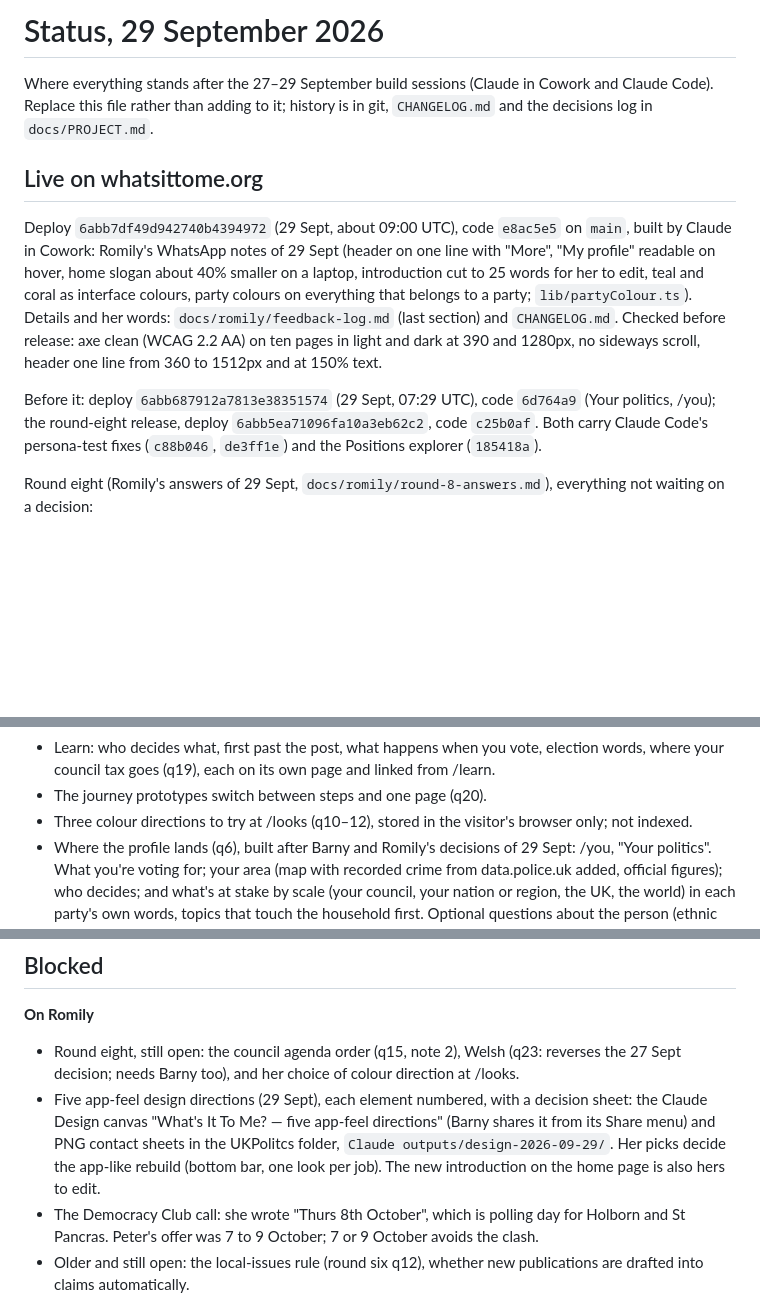
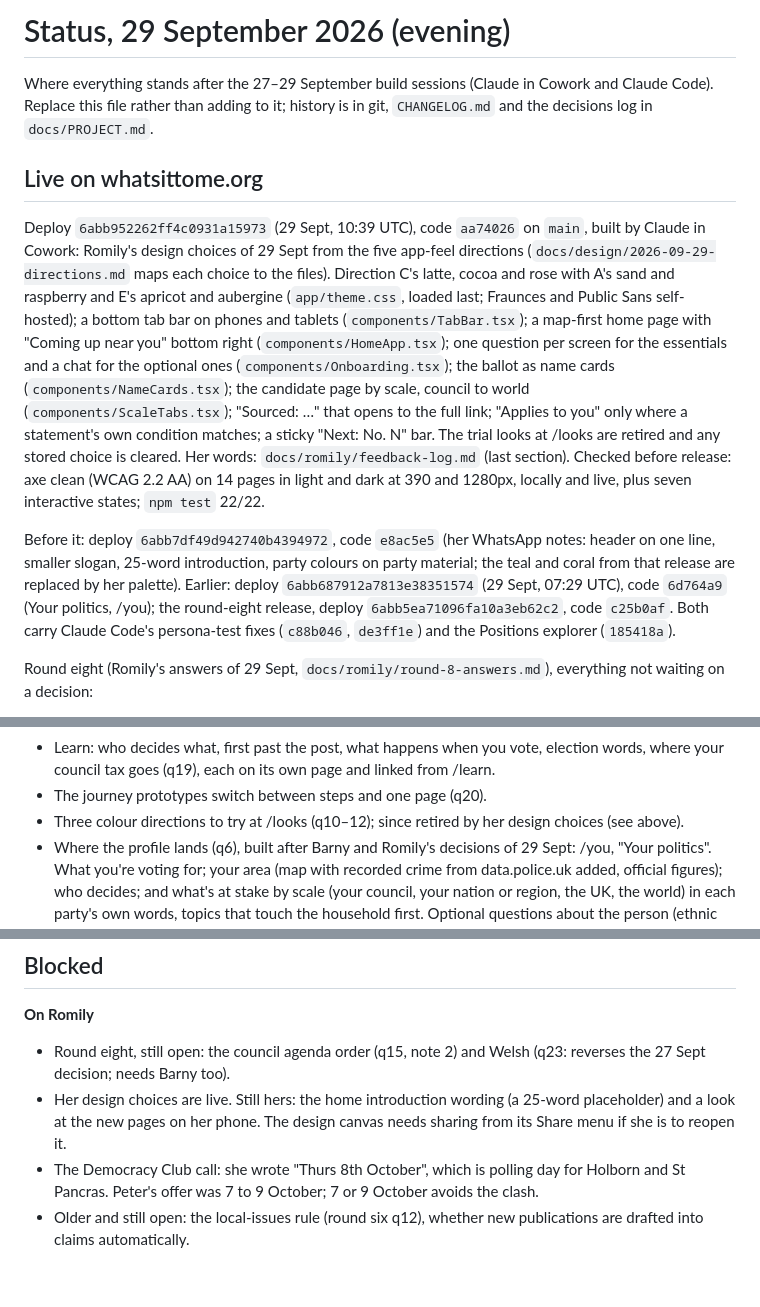
Before and after one commit to highlyvisual/voter-app, a Markdown page: docs/STATUS.md, 3 parts joined by grey strips. Rendered like a GitHub page; blank space fills up the shorter version.

Commit message:
Status: Romily's design choices live (deploy 6abb9522, code aa74026)
Co-Authored-By: Claude Opus 5.5 <noreply@anthropic.com>
Claude-Session: https://claude.ai/code/session_016JjqSDgbWwejU6GfTCWC8J

```diff
--- a/docs/STATUS.md
+++ b/docs/STATUS.md
@@ -1,18 +1,25 @@
-# Status, 29 September 2026
+# Status, 29 September 2026 (evening)
 
 Where everything stands after the 27–29 September build sessions (Claude in Cowork and Claude Code). Replace this file
 rather than adding to it; history is in git, `CHANGELOG.md` and the decisions log in `docs/PROJECT.md`.
 
 ## Live on whatsittome.org
 
-Deploy `6abb7df49d942740b4394972` (29 Sept, about 09:00 UTC), code `e8ac5e5` on `main`, built by Claude in Cowork:
-Romily's WhatsApp notes of 29 Sept (header on one line with "More", "My profile" readable on hover, home slogan about
-40% smaller on a laptop, introduction cut to 25 words for her to edit, teal and coral as interface colours, party
-colours on everything that belongs to a party; `lib/partyColour.ts`). Details and her words: `docs/romily/feedback-log.md`
-(last section) and `CHANGELOG.md`. Checked before release: axe clean (WCAG 2.2 AA) on ten pages in light and dark at 390
-and 1280px, no sideways scroll, header one line from 360 to 1512px and at 150% text.
+Deploy `6abb952262ff4c0931a15973` (29 Sept, 10:39 UTC), code `aa74026` on `main`, built by Claude in Cowork:
+Romily's design choices of 29 Sept from the five app-feel directions (`docs/design/2026-09-29-directions.md` maps each
+choice to the files). Direction C's latte, cocoa and rose with A's sand and raspberry and E's apricot and aubergine
+(`app/theme.css`, loaded last; Fraunces and Public Sans self-hosted); a bottom tab bar on phones and tablets
+(`components/TabBar.tsx`); a map-first home page with "Coming up near you" bottom right (`components/HomeApp.tsx`);
+one question per screen for the essentials and a chat for the optional ones (`components/Onboarding.tsx`); the ballot
+as name cards (`components/NameCards.tsx`); the candidate page by scale, council to world (`components/ScaleTabs.tsx`);
+"Sourced: …" that opens to the full link; "Applies to you" only where a statement's own condition matches; a sticky
+"Next: No. N" bar. The trial looks at /looks are retired and any stored choice is cleared. Her words:
+`docs/romily/feedback-log.md` (last section). Checked before release: axe clean (WCAG 2.2 AA) on 14 pages in light and
+dark at 390 and 1280px, locally and live, plus seven interactive states; `npm test` 22/22.
 
-Before it: deploy `6abb687912a7813e38351574` (29 Sept, 07:29 UTC), code `6d764a9` (Your politics, /you); the round-eight
+Before it: deploy `6abb7df49d942740b4394972`, code `e8ac5e5` (her WhatsApp notes: header on one line, smaller slogan,
+25-word introduction, party colours on party material; the teal and coral from that release are replaced by her
+palette). Earlier: deploy `6abb687912a7813e38351574` (29 Sept, 07:29 UTC), code `6d764a9` (Your politics, /you); the round-eight
 release, deploy `6abb5ea71096fa10a3eb62c2`, code `c25b0af`. Both carry Claude Code's persona-test fixes (`c88b046`,
 `de3ff1e`) and the Positions explorer (`185418a`).
 
@@ -33,7 +40,7 @@ Round eight (Romily's answers of 29 Sept, `docs/romily/round-8-answers.md`), eve
 - Learn: who decides what, first past the post, what happens when you vote, election words, where your council tax
   goes (q19), each on its own page and linked from /learn.
 - The journey prototypes switch between steps and one page (q20).
-- Three colour directions to try at /looks (q10–12), stored in the visitor's browser only; not indexed.
+- Three colour directions to try at /looks (q10–12); since retired by her design choices (see above).
 - Where the profile lands (q6), built after Barny and Romily's decisions of 29 Sept: /you, "Your politics". What you're
   voting for; your area (map with recorded crime from data.police.uk added, official figures); who decides; and what's
   at stake by scale (your council, your nation or region, the UK, the world) in each party's own words, topics that touch
@@ -59,12 +66,9 @@ heavy (about 1.5 MB of HTML for Holborn and St Pancras); the unknown-ballot 404
 ## Blocked
 
 **On Romily**
-- Round eight, still open: the council agenda order (q15, note 2), Welsh (q23: reverses the 27 Sept decision; needs Barny too), and her
-  choice of colour direction at /looks.
-- Five app-feel design directions (29 Sept), each element numbered, with a decision sheet: the Claude Design canvas
-  "What's It To Me? — five app-feel directions" (Barny shares it from its Share menu) and PNG contact sheets in the
-  UKPolitcs folder, `Claude outputs/design-2026-09-29/`. Her picks decide the app-like rebuild (bottom bar, one look
-  per job). The new introduction on the home page is also hers to edit.
+- Round eight, still open: the council agenda order (q15, note 2) and Welsh (q23: reverses the 27 Sept decision; needs Barny too).
+- Her design choices are live. Still hers: the home introduction wording (a 25-word placeholder) and a look at the
+  new pages on her phone. The design canvas needs sharing from its Share menu if she is to reopen it.
 - The Democracy Club call: she wrote "Thurs 8th October", which is polling day for Holborn and St Pancras. Peter's
   offer was 7 to 9 October; 7 or 9 October avoids the clash.
 - Older and still open: the local-issues rule (round six q12), whether new publications are drafted into claims
```
